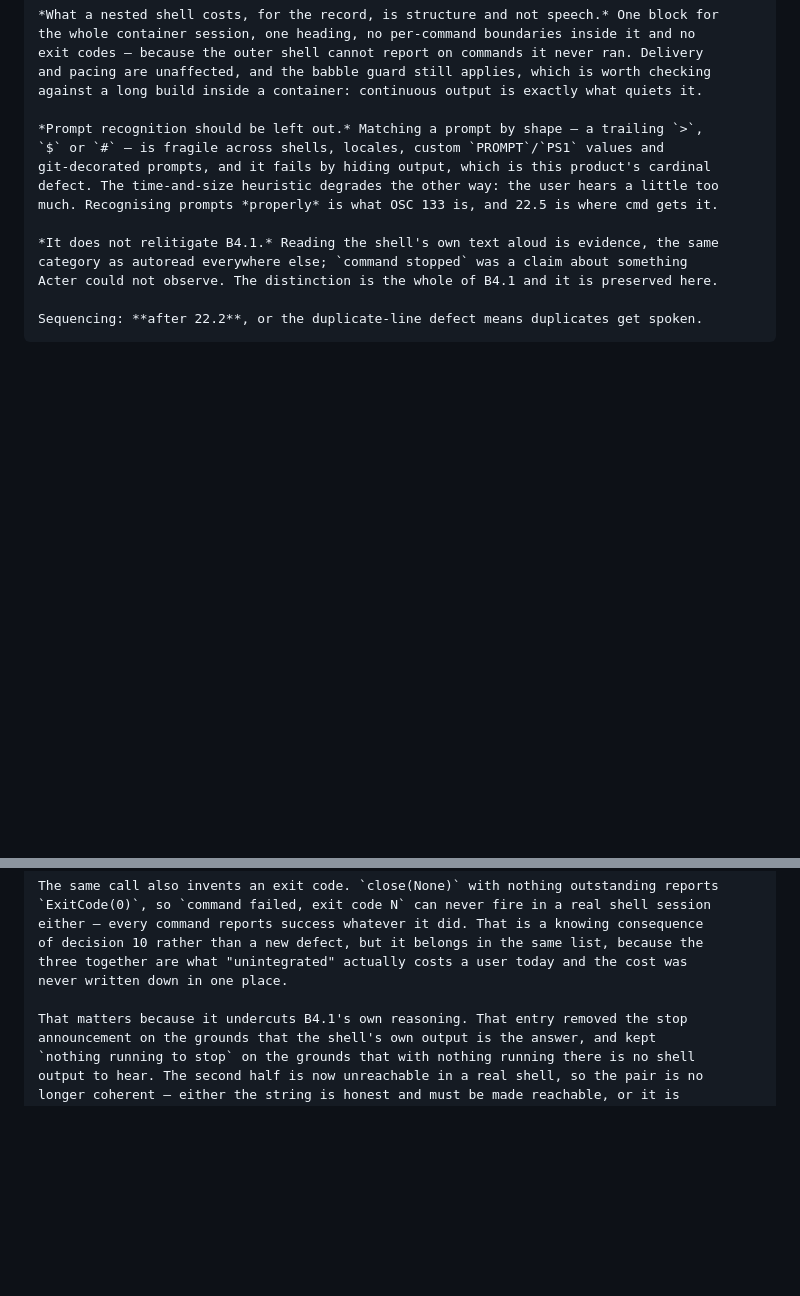
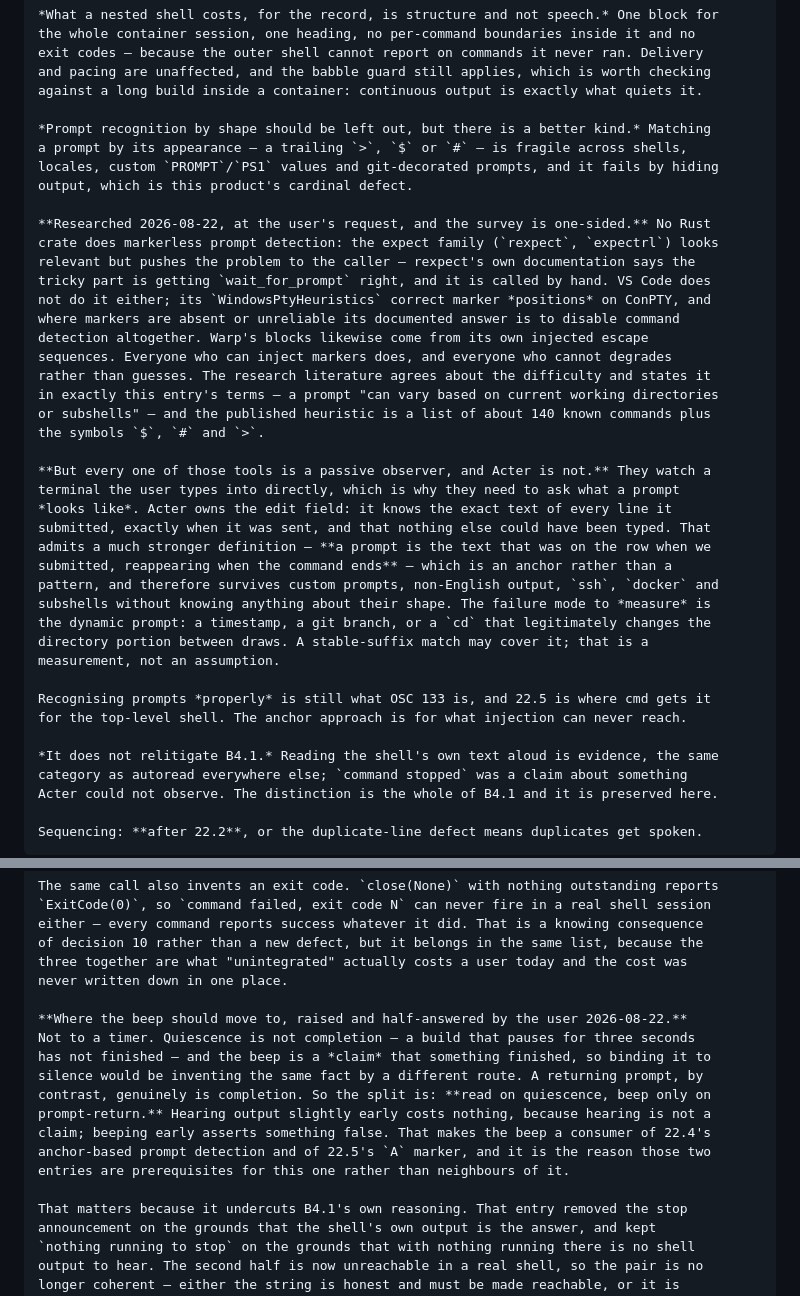
Before and after one commit to marlon-sousa/acter, a Markdown page: docs/ROADMAP.md, 2 parts joined by grey strips. Drawn GitHub-style; blank space fills up the shorter version.

Commit message:
Roadmap: prompt detection researched, and the beep gets a home
The user asked whether a crate exists for prompt recognition. None does, and
the survey is one-sided: the expect family (rexpect, expectrl) pushes the
problem to the caller by hand; VS Code's Windows heuristics correct marker
positions rather than find prompts, and where markers are unreliable it
disables command detection outright; Warp uses its own injected sequences.
Everyone who can inject markers does, and everyone who cannot degrades rather
than guesses. The literature states the difficulty in this entry's own terms —
a prompt varies with working directory and subshells — and offers a heuristic
of ~140 known commands plus $, # and >.

But all of those are passive observers of a terminal the user types into
directly, and Acter is not. Acter owns the edit field, so it knows the exact
text it submitted and when. That admits an anchor rather than a pattern: a
prompt is the text that was on the row at submission, reappearing when the
command ends. It survives custom prompts, non-English output, ssh, docker and
subshells without knowing their shape. The dynamic prompt — timestamp, git
branch, a cd that changes the directory portion — is the thing to measure.

And the beep gets an answer. Not a timer: quiescence is not completion, and the
beep claims completion, so binding it to silence invents the same fact another
way. Read on quiescence, beep only on prompt-return — hearing early costs
nothing, asserting early is false.

Co-Authored-By: Claude Opus 5 <noreply@anthropic.com>

```diff
--- a/docs/ROADMAP.md
+++ b/docs/ROADMAP.md
@@ -827,11 +827,38 @@ the answer to "what should we do now?".
     and pacing are unaffected, and the babble guard still applies, which is worth checking
     against a long build inside a container: continuous output is exactly what quiets it.
 
-    *Prompt recognition should be left out.* Matching a prompt by shape — a trailing `>`,
-    `$` or `#` — is fragile across shells, locales, custom `PROMPT`/`PS1` values and
-    git-decorated prompts, and it fails by hiding output, which is this product's cardinal
-    defect. The time-and-size heuristic degrades the other way: the user hears a little too
-    much. Recognising prompts *properly* is what OSC 133 is, and 22.5 is where cmd gets it.
+    *Prompt recognition by shape should be left out, but there is a better kind.* Matching
+    a prompt by its appearance — a trailing `>`, `$` or `#` — is fragile across shells,
+    locales, custom `PROMPT`/`PS1` values and git-decorated prompts, and it fails by hiding
+    output, which is this product's cardinal defect.
+
+    **Researched 2026-08-22, at the user's request, and the survey is one-sided.** No Rust
+    crate does markerless prompt detection: the expect family (`rexpect`, `expectrl`) looks
+    relevant but pushes the problem to the caller — rexpect's own documentation says the
+    tricky part is getting `wait_for_prompt` right, and it is called by hand. VS Code does
+    not do it either; its `WindowsPtyHeuristics` correct marker *positions* on ConPTY, and
+    where markers are absent or unreliable its documented answer is to disable command
+    detection altogether. Warp's blocks likewise come from its own injected escape
+    sequences. Everyone who can inject markers does, and everyone who cannot degrades
+    rather than guesses. The research literature agrees about the difficulty and states it
+    in exactly this entry's terms — a prompt "can vary based on current working directories
+    or subshells" — and the published heuristic is a list of about 140 known commands plus
+    the symbols `$`, `#` and `>`.
+
+    **But every one of those tools is a passive observer, and Acter is not.** They watch a
+    terminal the user types into directly, which is why they need to ask what a prompt
+    *looks like*. Acter owns the edit field: it knows the exact text of every line it
+    submitted, exactly when it was sent, and that nothing else could have been typed. That
+    admits a much stronger definition — **a prompt is the text that was on the row when we
+    submitted, reappearing when the command ends** — which is an anchor rather than a
+    pattern, and therefore survives custom prompts, non-English output, `ssh`, `docker` and
+    subshells without knowing anything about their shape. The failure mode to *measure* is
+    the dynamic prompt: a timestamp, a git branch, or a `cd` that legitimately changes the
+    directory portion between draws. A stable-suffix match may cover it; that is a
+    measurement, not an assumption.
+
+    Recognising prompts *properly* is still what OSC 133 is, and 22.5 is where cmd gets it
+    for the top-level shell. The anchor approach is for what injection can never reach.
 
     *It does not relitigate B4.1.* Reading the shell's own text aloud is evidence, the same
     category as autoread everywhere else; `command stopped` was a claim about something
@@ -960,6 +987,16 @@ the answer to "what should we do now?".
     three together are what "unintegrated" actually costs a user today and the cost was
     never written down in one place.
 
+    **Where the beep should move to, raised and half-answered by the user 2026-08-22.**
+    Not to a timer. Quiescence is not completion — a build that pauses for three seconds
+    has not finished — and the beep is a *claim* that something finished, so binding it to
+    silence would be inventing the same fact by a different route. A returning prompt, by
+    contrast, genuinely is completion. So the split is: **read on quiescence, beep only on
+    prompt-return.** Hearing output slightly early costs nothing, because hearing is not a
+    claim; beeping early asserts something false. That makes the beep a consumer of 22.4's
+    anchor-based prompt detection and of 22.5's `A` marker, and it is the reason those two
+    entries are prerequisites for this one rather than neighbours of it.
+
     That matters because it undercuts B4.1's own reasoning. That entry removed the stop
     announcement on the grounds that the shell's own output is the answer, and kept
     `nothing running to stop` on the grounds that with nothing running there is no shell
```
